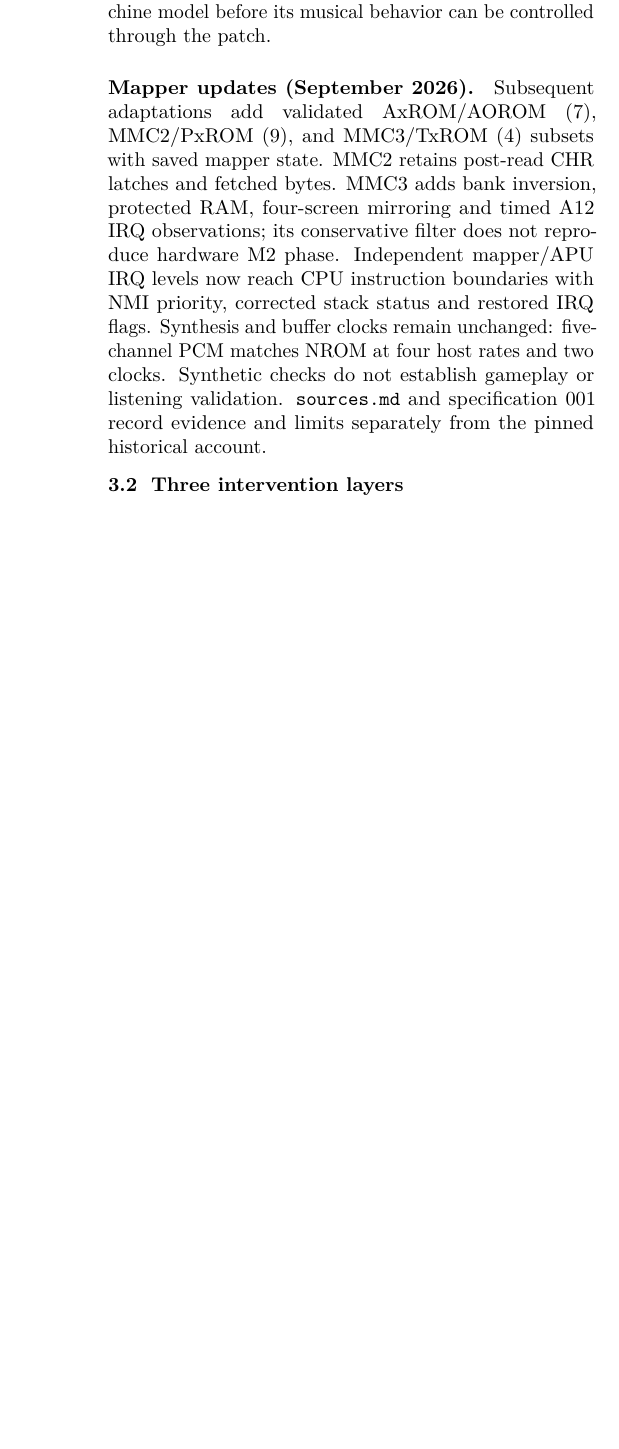
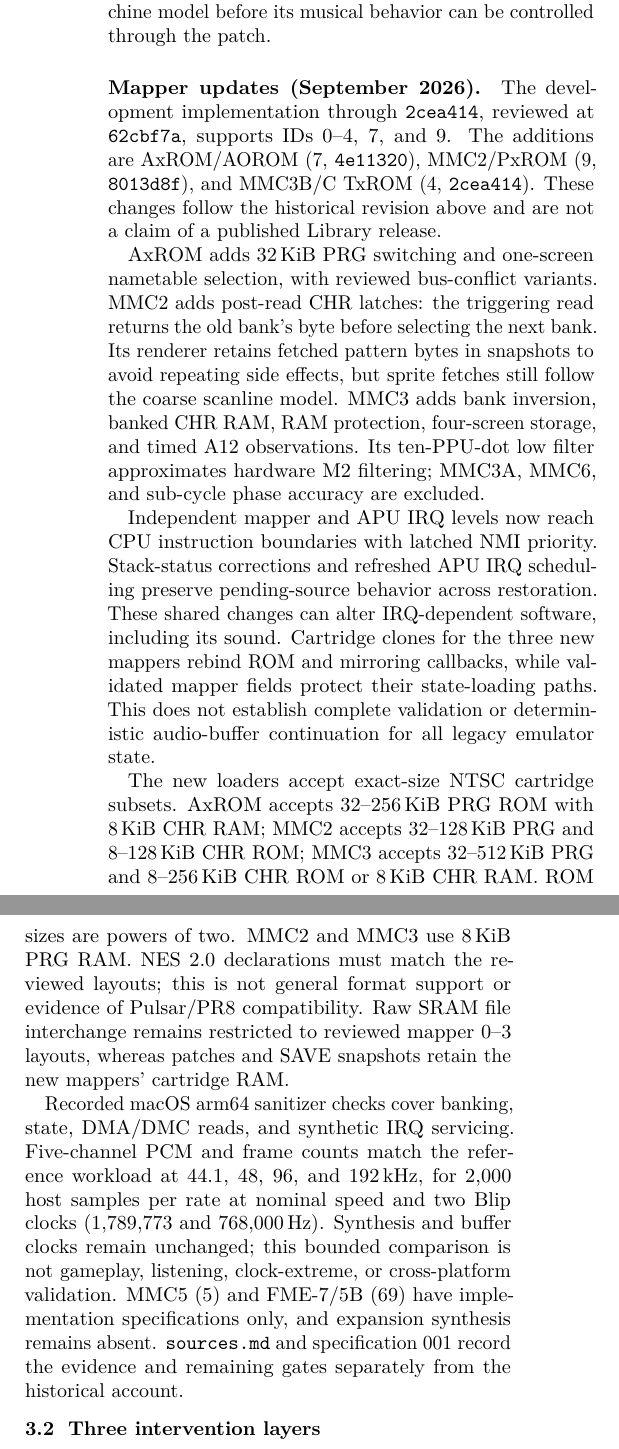
Before and after one commit to Kautenja/RackNES, a LaTeX paper (whitepaper/racknes.tex): part of one column of page 3 of 6 before the commit and two parts of the columns of page 3 of 7 after it, the two joined at a grey line, cut so that both start at the same text, the shorter picture padded with empty space. Compiled offline with pdfLaTeX.

Commit message:
Clarify current mapper support in manuals and technical report

```diff
--- a/whitepaper/racknes.tex
+++ b/whitepaper/racknes.tex
@@ -238,17 +238,48 @@ implemented cartridge and machine model before its musical behavior can be
 controlled through the patch.
 
 \paragraph{Mapper updates (September 2026).}
-Subsequent adaptations add validated AxROM/AOROM (7), MMC2/PxROM (9),
-and MMC3/TxROM (4) subsets with saved mapper state. MMC2 retains post-read
-CHR latches and fetched bytes. MMC3 adds bank inversion, protected RAM,
-four-screen mirroring and timed A12 IRQ observations; its conservative
-filter does not reproduce hardware M2 phase. Independent mapper/APU IRQ
-levels now reach CPU instruction boundaries with NMI priority, corrected
-stack status and restored IRQ flags. Synthesis and buffer clocks remain
-unchanged: five-channel PCM matches NROM at four host rates and two clocks.
-Synthetic checks do not establish gameplay or listening validation.
-\code{sources.md} and specification 001 record evidence and limits separately
-from the pinned historical account.
+The development implementation through \code{2cea414}, reviewed at
+\code{62cbf7a}, supports IDs 0--4, 7, and 9. The additions are
+AxROM/AOROM (7, \code{4e11320}), MMC2/PxROM (9, \code{8013d8f}), and
+MMC3B/C TxROM (4, \code{2cea414}). These changes follow the historical
+revision above and are not a claim of a published Library release.
+
+AxROM adds 32\,KiB PRG switching and one-screen nametable selection, with
+reviewed bus-conflict variants. MMC2 adds post-read CHR latches: the triggering
+read returns the old bank's byte before selecting the next bank. Its renderer
+retains fetched pattern bytes in snapshots to avoid repeating side effects,
+but sprite fetches still follow the coarse scanline model. MMC3 adds bank
+inversion, banked CHR RAM, RAM protection, four-screen storage, and timed
+A12 observations. Its ten-PPU-dot low filter approximates hardware M2
+filtering; MMC3A, MMC6, and sub-cycle phase accuracy are excluded.
+
+Independent mapper and APU IRQ levels now reach CPU instruction boundaries
+with latched NMI priority. Stack-status corrections and refreshed APU IRQ
+scheduling preserve pending-source behavior across restoration. These shared
+changes can alter IRQ-dependent software, including its sound. Cartridge
+clones for the three new mappers rebind ROM and mirroring callbacks, while
+validated mapper fields protect their state-loading paths. This does not
+establish complete validation or deterministic audio-buffer continuation for
+all legacy emulator state.
+
+The new loaders accept exact-size NTSC cartridge subsets. AxROM accepts
+32--256\,KiB PRG ROM with 8\,KiB CHR RAM; MMC2 accepts 32--128\,KiB PRG and
+8--128\,KiB CHR ROM; MMC3 accepts 32--512\,KiB PRG and 8--256\,KiB CHR ROM
+or 8\,KiB CHR RAM. ROM sizes are powers of two. MMC2 and MMC3 use 8\,KiB
+PRG RAM. NES 2.0 declarations must match the reviewed layouts; this is not
+general format support or evidence of Pulsar/PR8 compatibility. Raw SRAM
+file interchange remains restricted to reviewed mapper 0--3 layouts, whereas
+patches and SAVE snapshots retain the new mappers' cartridge RAM.
+
+Recorded macOS arm64 sanitizer checks cover banking, state, DMA/DMC reads,
+and synthetic IRQ servicing. Five-channel PCM and frame counts match the
+reference workload at 44.1, 48, 96, and 192\,kHz, for 2,000 host samples per
+rate at nominal speed and two Blip clocks (1,789,773 and 768,000\,Hz).
+Synthesis and buffer clocks remain unchanged; this bounded comparison is not
+gameplay, listening, clock-extreme, or cross-platform validation.
+MMC5 (5) and FME-7/5B (69) have implementation specifications only, and
+expansion synthesis remains absent. \code{sources.md} and specification 001
+record the evidence and remaining gates separately from the historical account.
 
 \subsection{Three intervention layers}
 At the \emph{gameplay layer}, sixteen gate inputs represent the eight buttons
```
Also changed, not shown: manual/CVGenie/sections/maps.tex (+6 -2 lines), manual/RackNES/sections/roms.tex (+21 -2 lines), specs/001-nes-py-integration.md (+27 -1 lines), whitepaper/sources.md (+30 -5 lines), whitepaper/README.md, whitepaper/racknes.tex (3 more changed lines).
